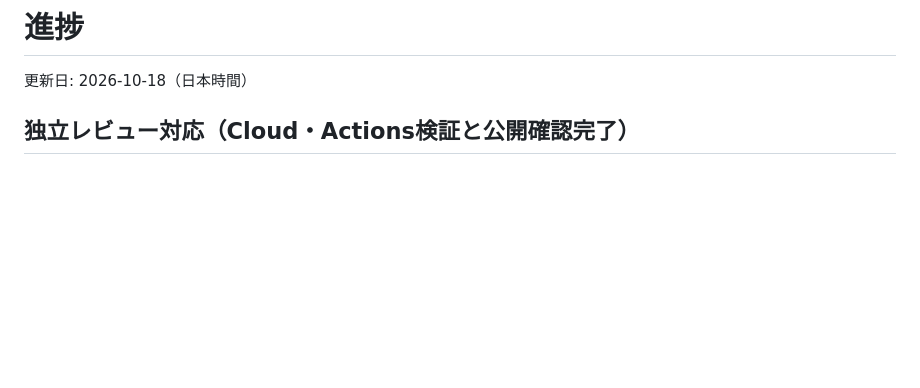
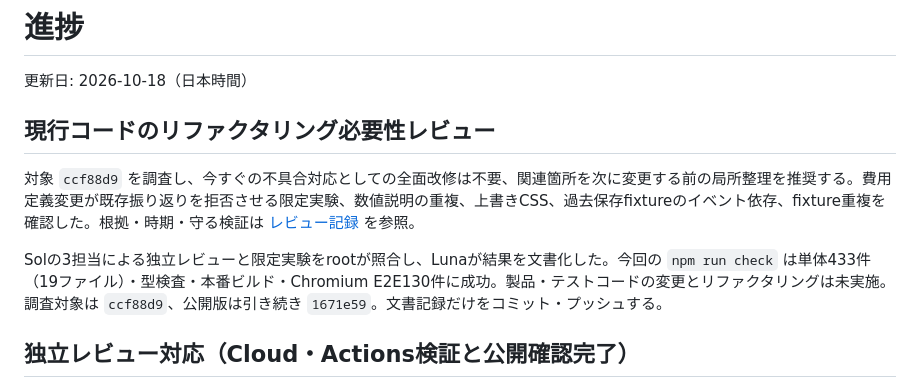
Before and after one commit to TomofumiYabu/Scavenger-SuvGame, a Markdown page: docs/PROGRESS.md, the part around the change. Drawn GitHub-style; blank space fills up the shorter version.

```diff
--- a/docs/PROGRESS.md
+++ b/docs/PROGRESS.md
@@ -1,6 +1,12 @@
 # 進捗
 
 更新日: 2026-10-18（日本時間）
+
+## 現行コードのリファクタリング必要性レビュー
+
+対象 `ccf88d9` を調査し、今すぐの不具合対応としての全面改修は不要、関連箇所を次に変更する前の局所整理を推奨する。費用定義変更が既存振り返りを拒否させる限定実験、数値説明の重複、上書きCSS、過去保存fixtureのイベント依存、fixture重複を確認した。根拠・時期・守る検証は [レビュー記録](REVIEWS.md) を参照。
+
+Solの3担当による独立レビューと限定実験をrootが照合し、Lunaが結果を文書化した。今回の `npm run check` は単体433件（19ファイル）・型検査・本番ビルド・Chromium E2E130件に成功。製品・テストコードの変更とリファクタリングは未実施。調査対象は `ccf88d9`、公開版は引き続き `1671e59`。文書記録だけをコミット・プッシュする。
 
 ## 独立レビュー対応（Cloud・Actions検証と公開確認完了）
 
```
Also changed, not shown: docs/REVIEWS.md (+17 -0 lines).
